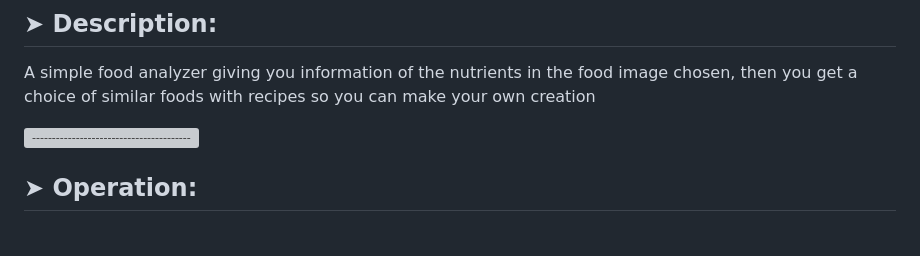
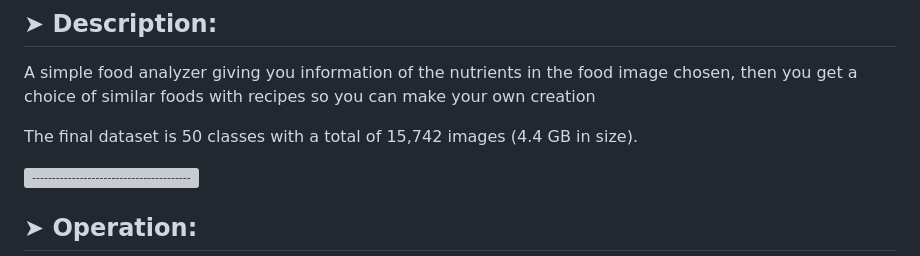
Before and after one commit to Harry2k21/Food-Analyzer-AI, a Markdown page: README.md, the part around the change. GitHub-like rendering; blank space fills up the shorter version; grey boxes are pictures that could not be loaded.

```diff
--- a/README.md
+++ b/README.md
@@ -19,6 +19,8 @@
 ## ➤ Description:
 
 A simple food analyzer giving you information of the nutrients in the food image chosen, then you get a choice of similar foods with recipes so you can make your own creation
+
+The final dataset is 50 classes with a total of 15,742 images (4.4 GB in size).
 
 
 
```
